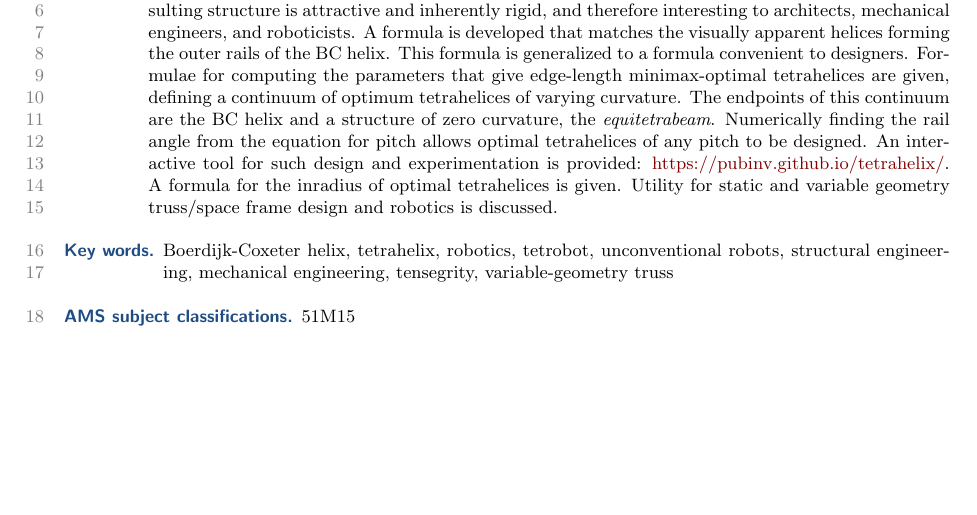
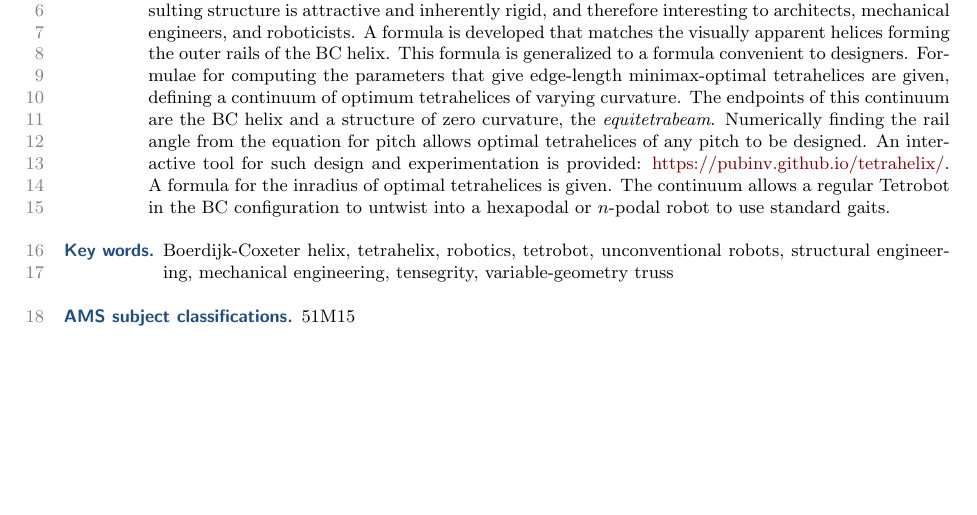
Before and after one commit to PubInv/tetrahelix, a LaTeX paper (doc/TetrahelixUntwist.tex): part of page 1 of 22, cut so that both start at the same text. Compiled offline with pdfLaTeX.

Commit message:
abstract changed

```diff
--- a/doc/TetrahelixUntwist.tex
+++ b/doc/TetrahelixUntwist.tex
@@ -66,8 +68,8 @@
   pitch allows optimal tetrahelices of any pitch to be designed.
   An interactive tool for such design and experimentation is provided: \url{https://pubinv.github.io/tetrahelix/}.
   A formula for the inradius of optimal tetrahelices is given.
-  Utility for static and variable geometry
-  truss/space frame design and robotics is discussed.
+  The continuum allows a regular Tetrobot in the BC configuration to untwist into a hexapodal or $n$-podal robot
+  to use standard gaits.
 \end{abstract}
 
 \begin{keywords}
```
Also changed, not shown: doc/TetrahelixUntwist.tex (2 more changed lines).
